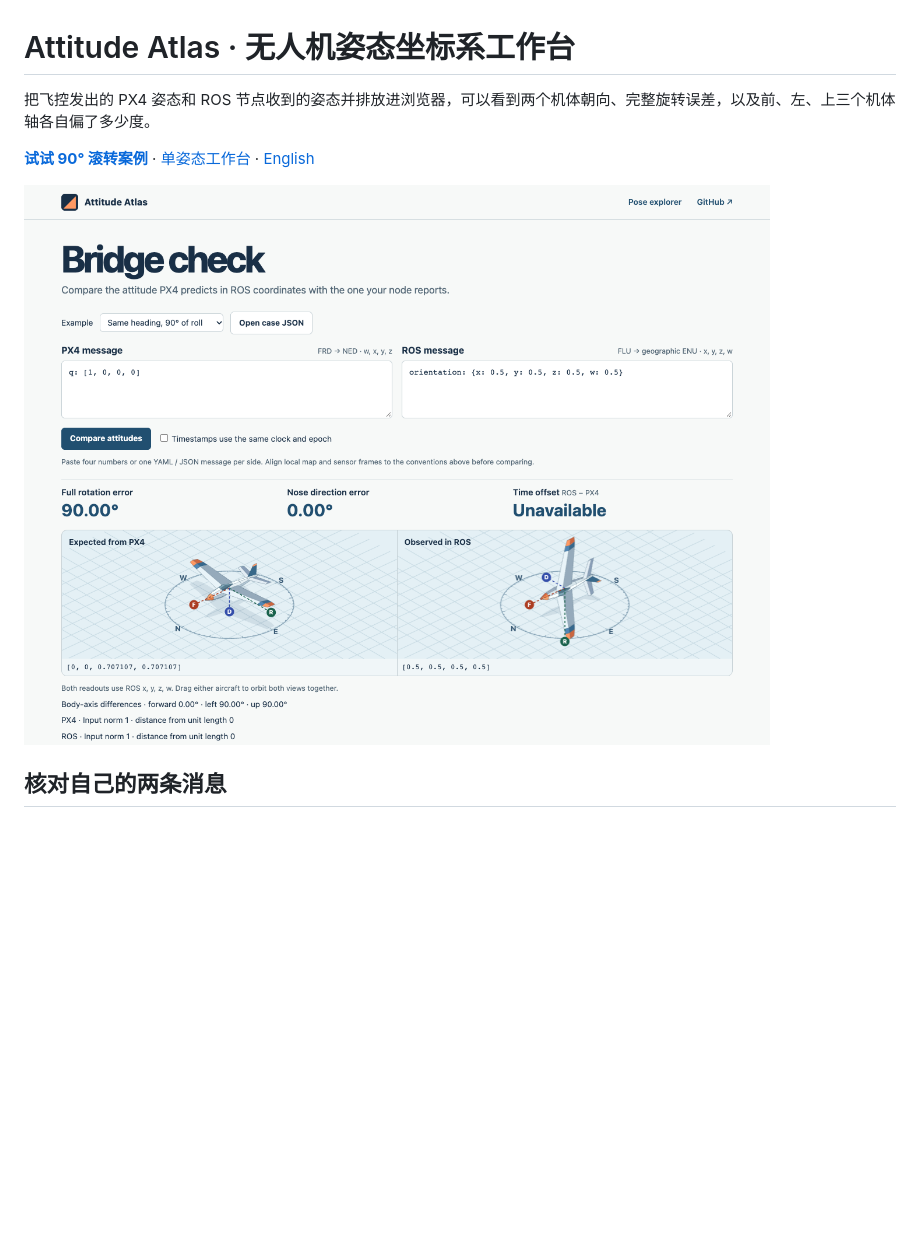
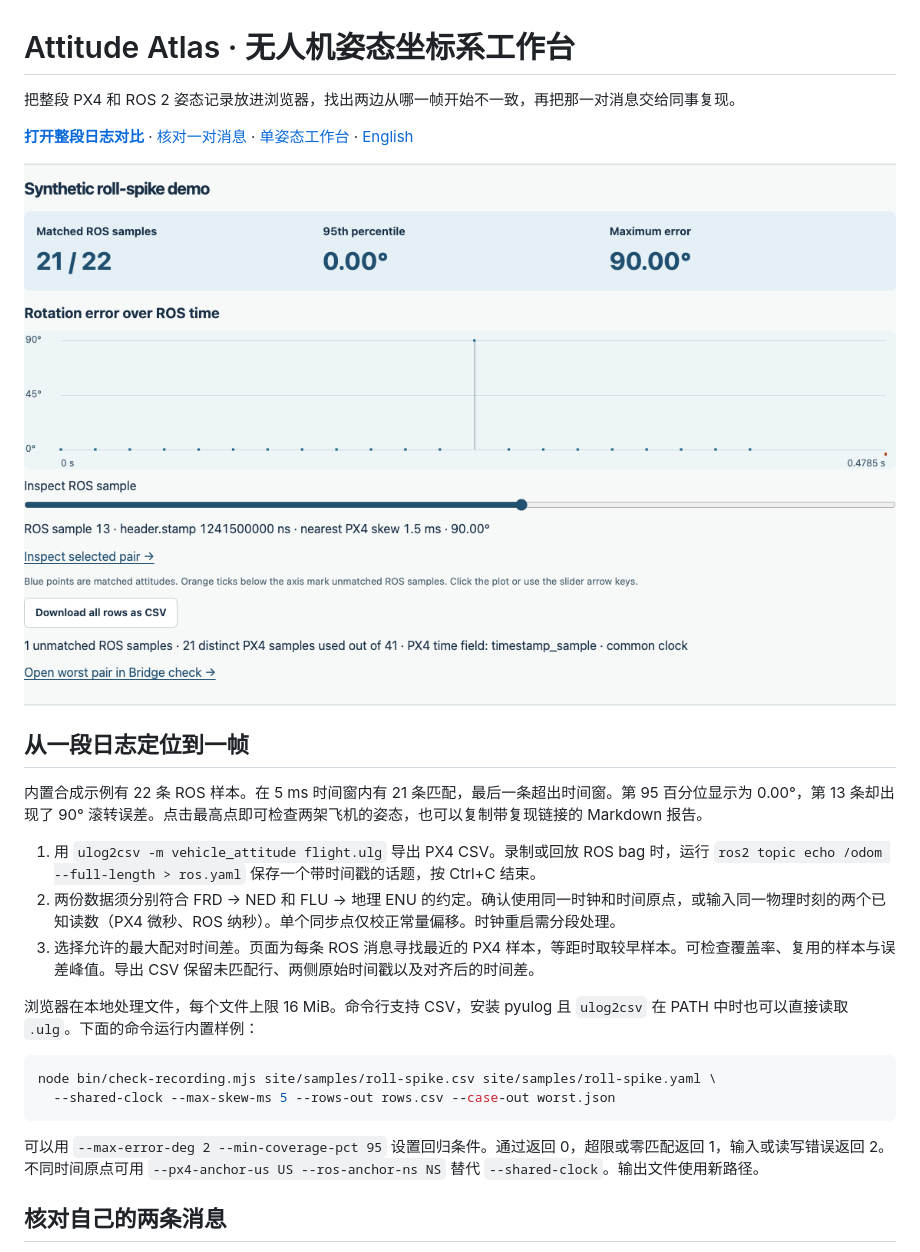
Before and after one commit to lazyerZZZ/attitude-atlas, a Markdown page: README.zh-CN.md, the part around the change. Drawn GitHub-style; pictures changed too: media/recording-check.png (added); blank space fills up the shorter version.

````diff
--- a/README.zh-CN.md
+++ b/README.zh-CN.md
@@ -1,10 +1,27 @@
 # Attitude Atlas · 无人机姿态坐标系工作台
 
-把飞控发出的 PX4 姿态和 ROS 节点收到的姿态并排放进浏览器，可以看到两个机体朝向、完整旋转误差，以及前、左、上三个机体轴各自偏了多少度。
+把整段 PX4 和 ROS 2 姿态记录放进浏览器，找出两边从哪一帧开始不一致，再把那一对消息交给同事复现。
 
-**[试试 90° 滚转案例](https://lazyerzzz.github.io/attitude-atlas/compare.html#example=roll)** · [单姿态工作台](https://lazyerzzz.github.io/attitude-atlas/) · [English](README.md)
+**[打开整段日志对比](https://lazyerzzz.github.io/attitude-atlas/logs.html)** · [核对一对消息](https://lazyerzzz.github.io/attitude-atlas/compare.html) · [单姿态工作台](https://lazyerzzz.github.io/attitude-atlas/) · [English](README.md)
 
-[![两个机头都朝北，右翼滚转了 90°](media/bridge-check.png)](https://lazyerzzz.github.io/attitude-atlas/compare.html#example=roll)
+[![合成示例中有一处 90° 的误差和一条未匹配样本](media/recording-check.png)](https://lazyerzzz.github.io/attitude-atlas/logs.html)
+
+## 从一段日志定位到一帧
+
+内置合成示例有 22 条 ROS 样本。在 5 ms 时间窗内有 21 条匹配，最后一条超出时间窗。第 95 百分位显示为 0.00°，第 13 条却出现了 90° 滚转误差。点击最高点即可检查两架飞机的姿态，也可以复制带复现链接的 Markdown 报告。
+
+1. 用 `ulog2csv -m vehicle_attitude flight.ulg` 导出 PX4 CSV。录制或回放 ROS bag 时，运行 `ros2 topic echo /odom --full-length > ros.yaml` 保存一个带时间戳的话题，按 Ctrl+C 结束。
+2. 两份数据须分别符合 FRD → NED 和 FLU → 地理 ENU 的约定。确认使用同一时钟和时间原点，或输入同一物理时刻的两个已知读数（PX4 微秒、ROS 纳秒）。单个同步点仅校正常量偏移。时钟重启需分段处理。
+3. 选择允许的最大配对时间差。页面为每条 ROS 消息寻找最近的 PX4 样本，等距时取较早样本。可检查覆盖率、复用的样本与误差峰值。导出 CSV 保留未匹配行、两侧原始时间戳以及对齐后的时间差。
+
+浏览器在本地处理文件，每个文件上限 16 MiB。命令行支持 CSV，安装 pyulog 且 `ulog2csv` 在 PATH 中时也可以直接读取 `.ulg`。下面的命令运行内置样例：
+
+```sh
+node bin/check-recording.mjs site/samples/roll-spike.csv site/samples/roll-spike.yaml \
+  --shared-clock --max-skew-ms 5 --rows-out rows.csv --case-out worst.json
+```
+
+可以用 `--max-error-deg 2 --min-coverage-pct 95` 设置回归条件。通过返回 0，超限或零匹配返回 1，输入或读写错误返回 2。不同时间原点可用 `--px4-anchor-us US --ros-anchor-ns NS` 替代 `--shared-clock`。输出文件使用新路径。
 
 ## 核对自己的两条消息
 
````
Also changed, not shown: README.md (+22 -6 lines), 1 other file.
